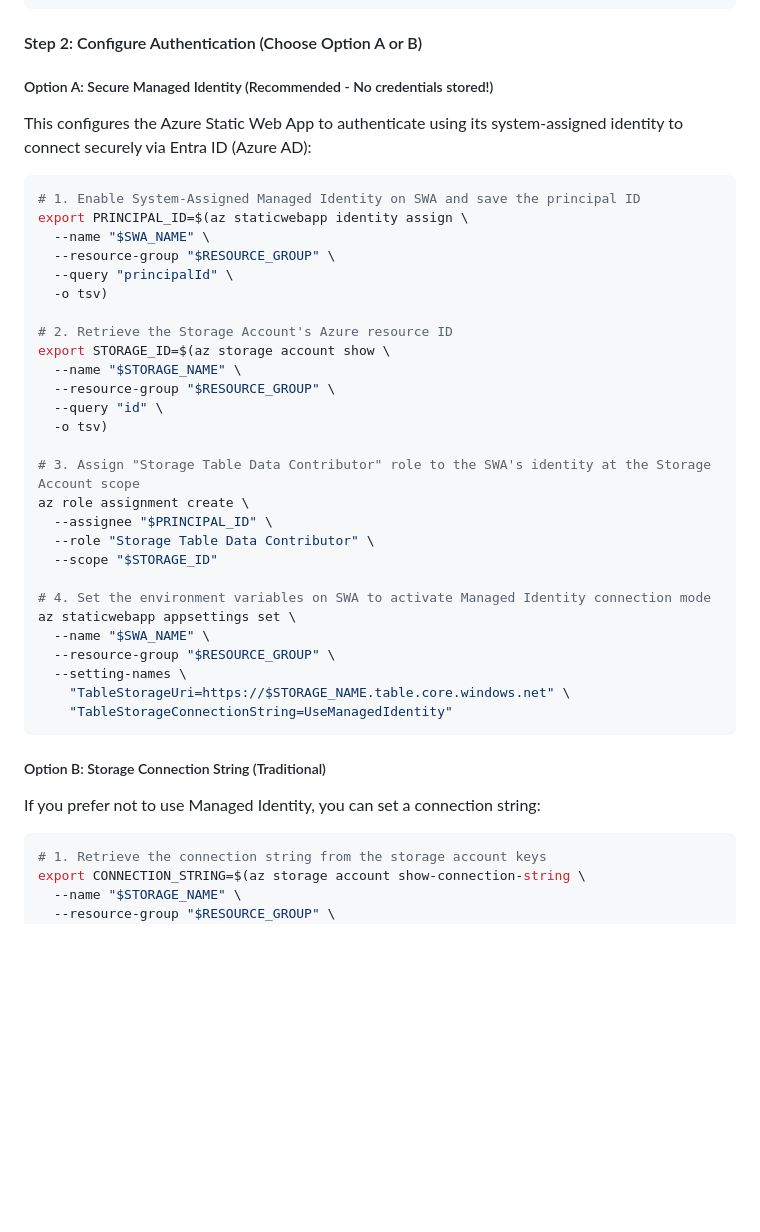
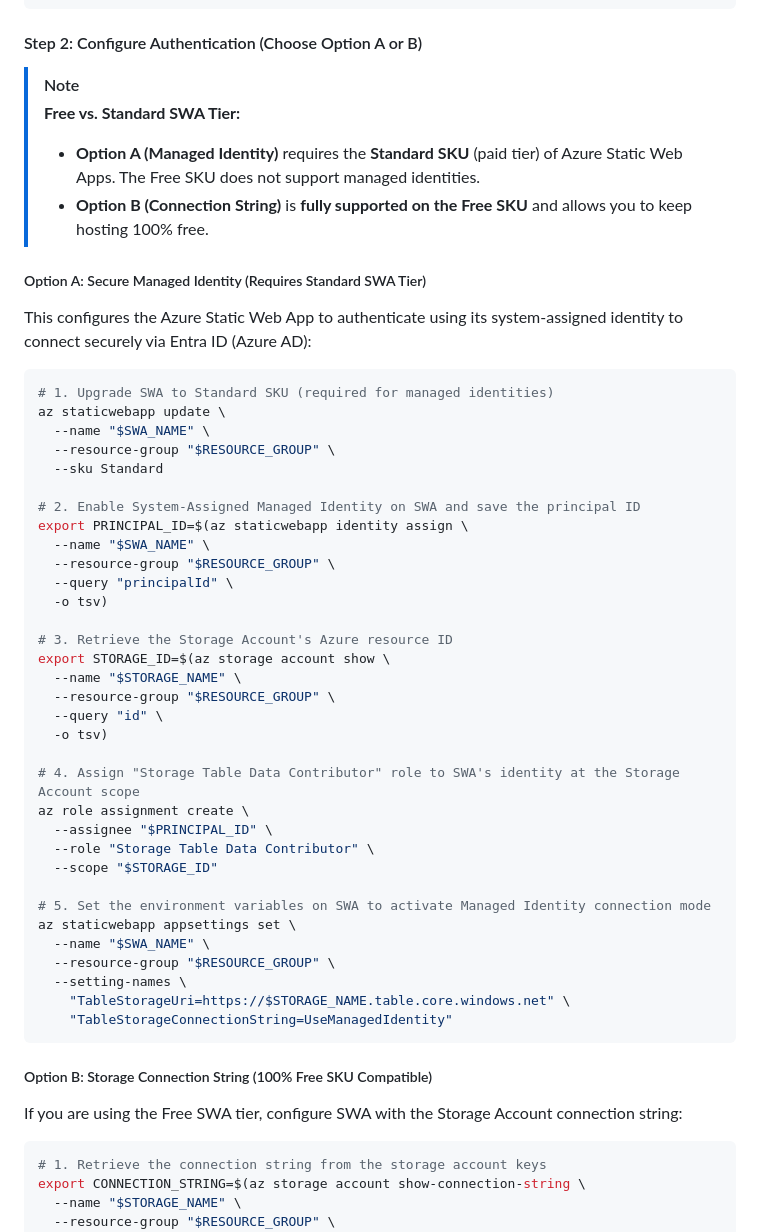
Before and after one commit to psoszynski/asteroids_blazor, a Markdown page: README.md, the part around the change. Rendered like a GitHub page; blank space fills up the shorter version.

Commit message:
docs: clarify SWA free tier limitations for managed identity in README

````diff
--- a/README.md
+++ b/README.md
@@ -266,31 +266,42 @@ az storage table create \
 
 #### Step 2: Configure Authentication (Choose Option A or B)
 
-##### Option A: Secure Managed Identity (Recommended - No credentials stored!)
+> [!NOTE]
+> **Free vs. Standard SWA Tier:**
+> *   **Option A (Managed Identity)** requires the **Standard SKU** (paid tier) of Azure Static Web Apps. The Free SKU does not support managed identities.
+> *   **Option B (Connection String)** is **fully supported on the Free SKU** and allows you to keep hosting 100% free.
+
+##### Option A: Secure Managed Identity (Requires Standard SWA Tier)
 This configures the Azure Static Web App to authenticate using its system-assigned identity to connect securely via Entra ID (Azure AD):
 
 ```bash
-# 1. Enable System-Assigned Managed Identity on SWA and save the principal ID
+# 1. Upgrade SWA to Standard SKU (required for managed identities)
+az staticwebapp update \
+  --name "$SWA_NAME" \
+  --resource-group "$RESOURCE_GROUP" \
+  --sku Standard
+
+# 2. Enable System-Assigned Managed Identity on SWA and save the principal ID
 export PRINCIPAL_ID=$(az staticwebapp identity assign \
   --name "$SWA_NAME" \
   --resource-group "$RESOURCE_GROUP" \
   --query "principalId" \
   -o tsv)
 
-# 2. Retrieve the Storage Account's Azure resource ID
+# 3. Retrieve the Storage Account's Azure resource ID
 export STORAGE_ID=$(az storage account show \
   --name "$STORAGE_NAME" \
   --resource-group "$RESOURCE_GROUP" \
   --query "id" \
   -o tsv)
 
-# 3. Assign "Storage Table Data Contributor" role to the SWA's identity at the Storage Account scope
+# 4. Assign "Storage Table Data Contributor" role to SWA's identity at the Storage Account scope
 az role assignment create \
   --assignee "$PRINCIPAL_ID" \
   --role "Storage Table Data Contributor" \
   --scope "$STORAGE_ID"
 
-# 4. Set the environment variables on SWA to activate Managed Identity connection mode
+# 5. Set the environment variables on SWA to activate Managed Identity connection mode
 az staticwebapp appsettings set \
   --name "$SWA_NAME" \
   --resource-group "$RESOURCE_GROUP" \
@@ -299,8 +310,8 @@ az staticwebapp appsettings set \
     "TableStorageConnectionString=UseManagedIdentity"
 ```
 
-##### Option B: Storage Connection String (Traditional)
-If you prefer not to use Managed Identity, you can set a connection string:
+##### Option B: Storage Connection String (100% Free SKU Compatible)
+If you are using the Free SWA tier, configure SWA with the Storage Account connection string:
 
 ```bash
 # 1. Retrieve the connection string from the storage account keys
````
